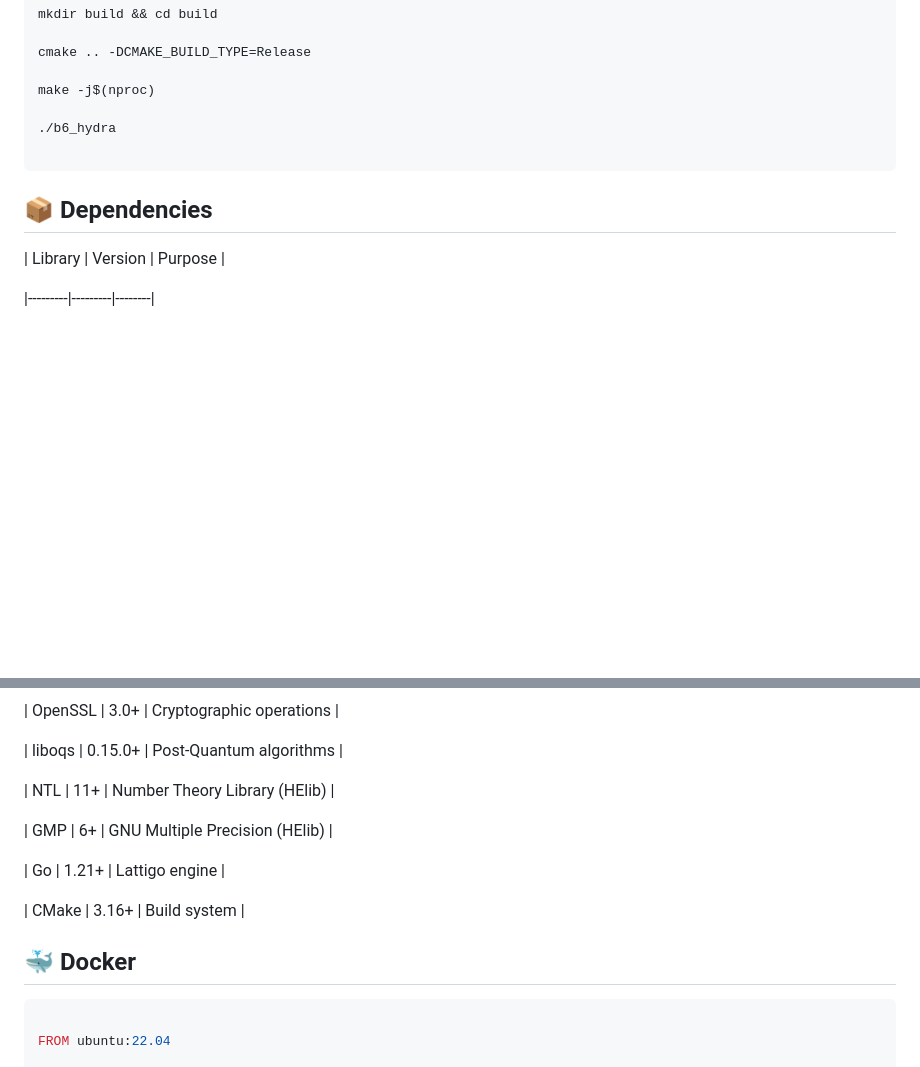
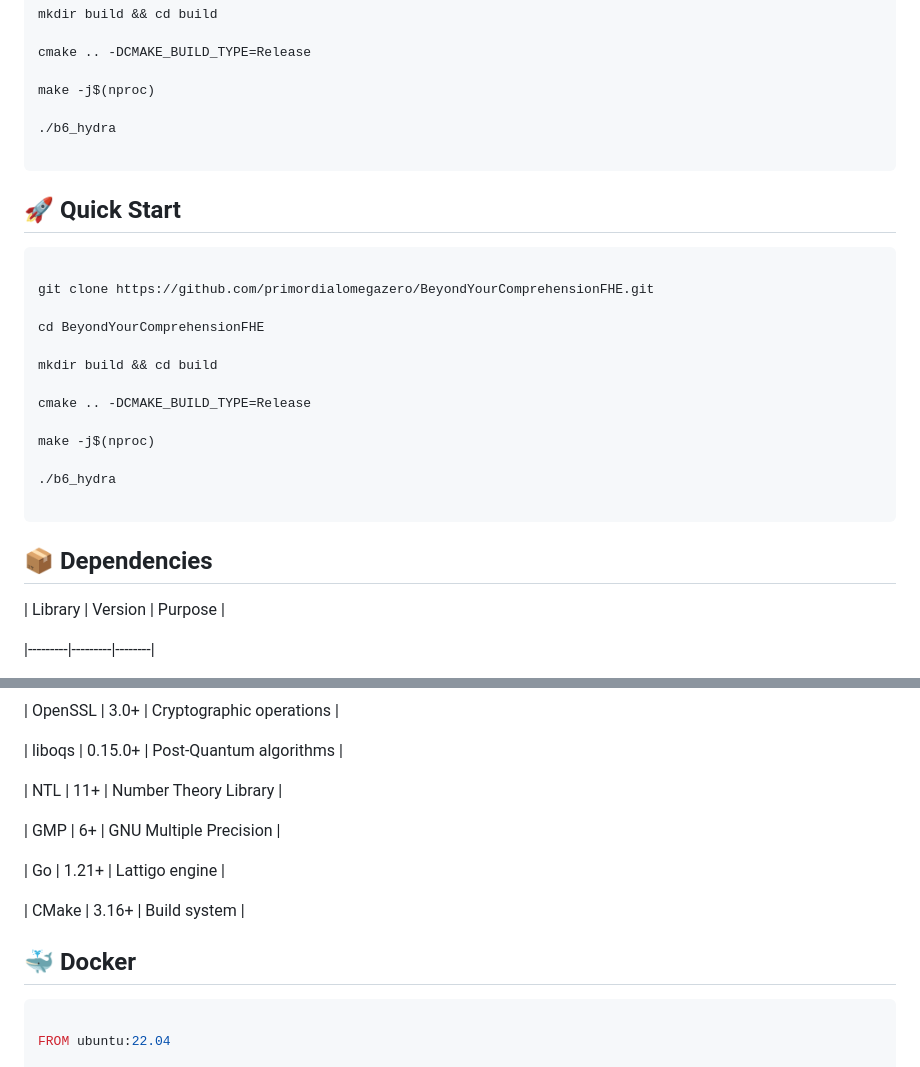
Before and after one commit to primordialomegazero/BeyondYourComprehensionFHE, a Markdown page: README.md, 2 parts joined by grey strips. GitHub-like rendering; blank space fills up the shorter version.

````diff
--- a/README.md
+++ b/README.md
@@ -154,7 +154,29 @@ make -j$(nproc)
 
 
 
+## 🚀 Quick Start
+
+```bash
+
+git clone https://github.com/primordialomegazero/BeyondYourComprehensionFHE.git
+
+cd BeyondYourComprehensionFHE
+
+mkdir build && cd build
+
+cmake .. -DCMAKE_BUILD_TYPE=Release
+
+make -j$(nproc)
+
+./b6_hydra
+
+```
+
+
+
 ## 📦 Dependencies
+
+
 
 | Library | Version | Purpose |
 
@@ -172,9 +194,9 @@ make -j$(nproc)
 
 | liboqs | 0.15.0+ | Post-Quantum algorithms |
 
-| NTL | 11+ | Number Theory Library (HElib) |
+| NTL | 11+ | Number Theory Library |
 
-| GMP | 6+ | GNU Multiple Precision (HElib) |
+| GMP | 6+ | GNU Multiple Precision |
 
 | Go | 1.21+ | Lattigo engine |
 
@@ -183,6 +205,8 @@ make -j$(nproc)
 
 
 ## 🐳 Docker
+
+
 
 ```dockerfile
 
````
Also changed, not shown: other parts of README.md (+55 -21 lines).
